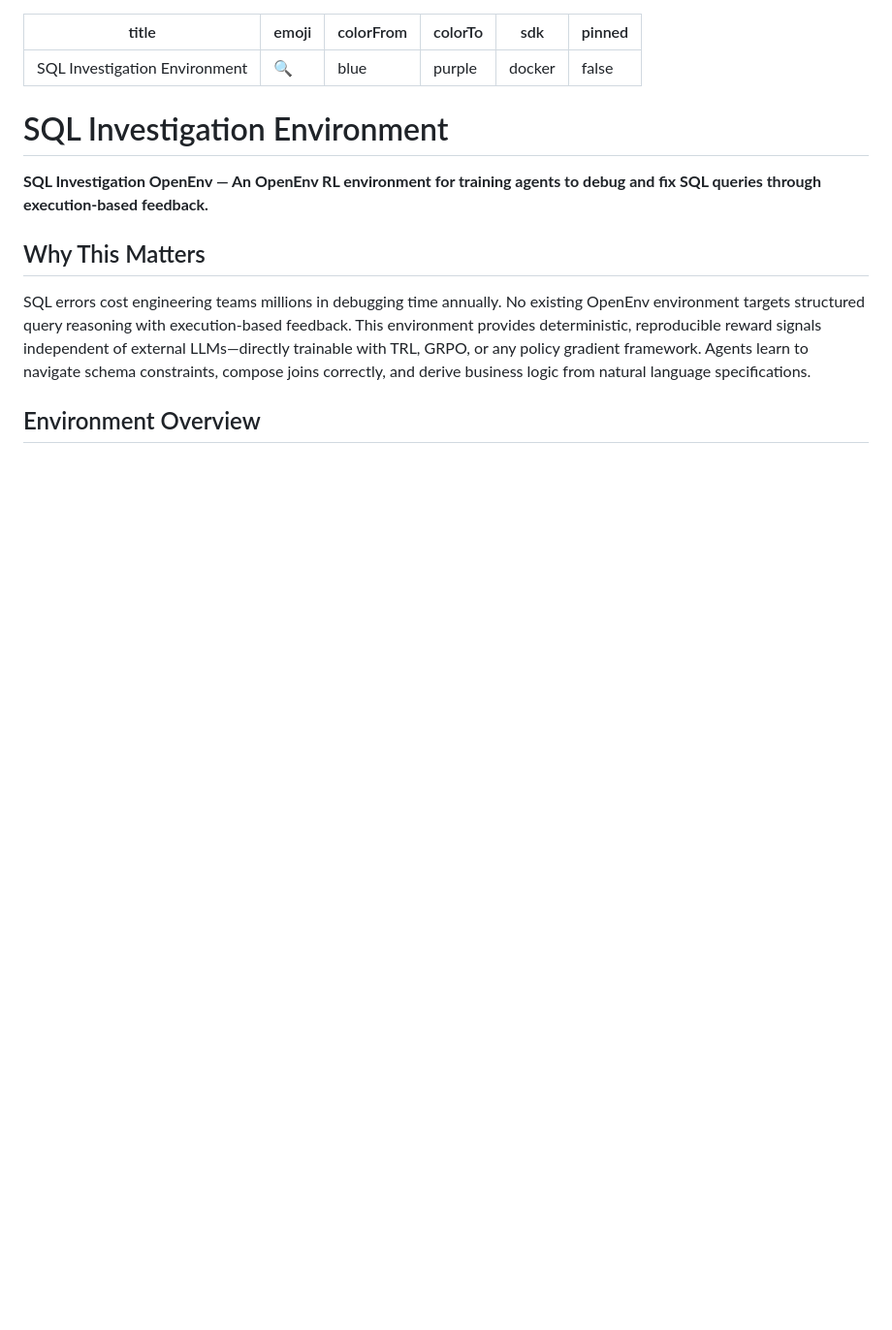
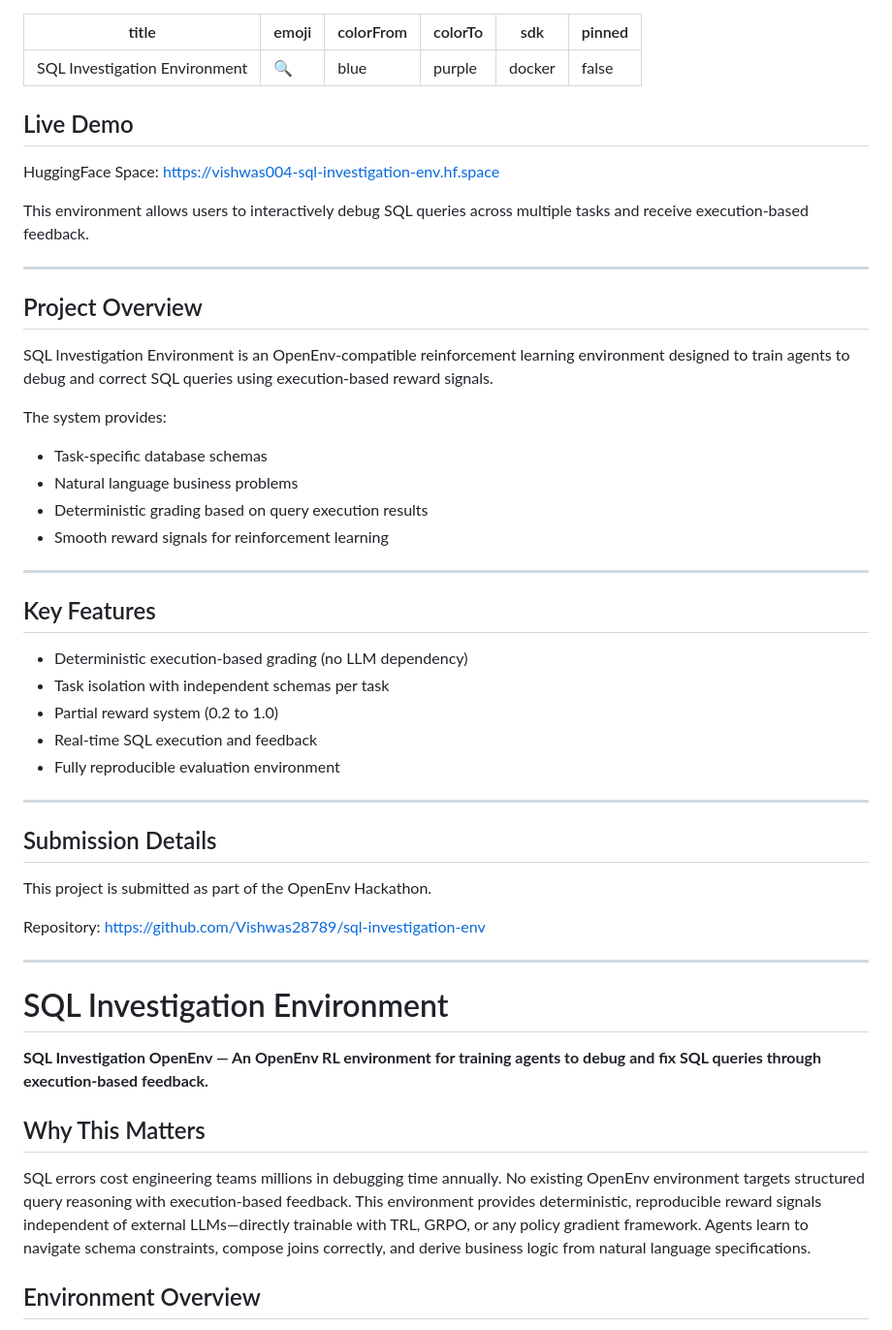
Before and after one commit to Vishwas28789/sql-investigation-env, a Markdown page: README.md, the part around the change. Shown at 97% size. Drawn GitHub-style; blank space fills up the shorter version.

Commit message:
Add professional header sections to README

```diff
--- a/README.md
+++ b/README.md
@@ -6,6 +6,47 @@ colorTo: purple
 sdk: docker
 pinned: false
 ---
+
+## Live Demo
+
+HuggingFace Space:
+https://vishwas004-sql-investigation-env.hf.space
+
+This environment allows users to interactively debug SQL queries across multiple tasks and receive execution-based feedback.
+
+---
+
+## Project Overview
+
+SQL Investigation Environment is an OpenEnv-compatible reinforcement learning environment designed to train agents to debug and correct SQL queries using execution-based reward signals.
+
+The system provides:
+- Task-specific database schemas
+- Natural language business problems
+- Deterministic grading based on query execution results
+- Smooth reward signals for reinforcement learning
+
+---
+
+## Key Features
+
+- Deterministic execution-based grading (no LLM dependency)
+- Task isolation with independent schemas per task
+- Partial reward system (0.2 to 1.0)
+- Real-time SQL execution and feedback
+- Fully reproducible evaluation environment
+
+---
+
+## Submission Details
+
+This project is submitted as part of the OpenEnv Hackathon.
+
+Repository:
+https://github.com/Vishwas28789/sql-investigation-env
+
+---
+
 
 # SQL Investigation Environment
 
```
